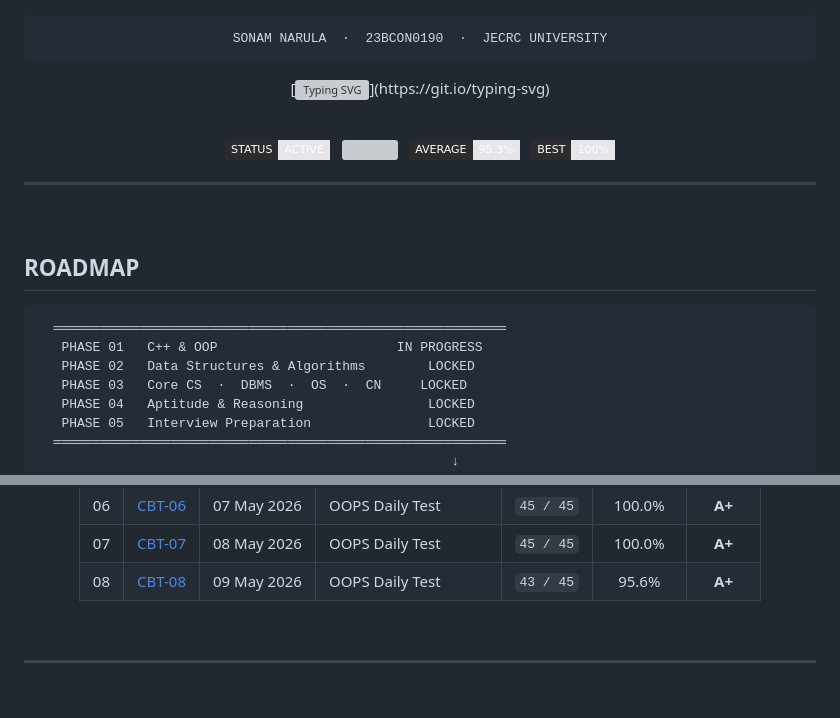
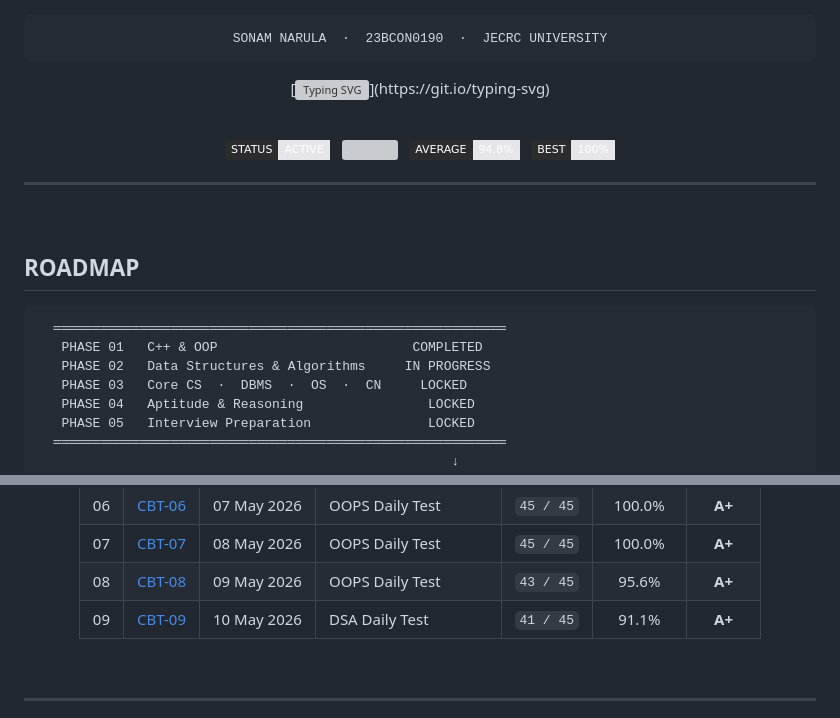
Before and after one commit to SonamNarula/the-placement-arc, a Markdown page: README.md, 2 parts joined by grey strips. GitHub-like rendering; badges without logos; blank space fills up the shorter version; grey boxes are pictures that could not be loaded.

````diff
--- a/README.md
+++ b/README.md
@@ -22,9 +22,9 @@ SONAM NARULA  ·  23BCON0190  ·  JECRC UNIVERSITY
 
 ![](https://img.shields.io/badge/STATUS-ACTIVE-e5e5ea?style=flat-square&labelColor=2c2c2e)
 &nbsp;
-![](https://img.shields.io/badge/ASSESSMENTS-8%20%2F%208%20QUALIFIED-e5e5ea?style=flat-square&labelColor=2c2c2e)
+![](https://img.shields.io/badge/ASSESSMENTS-9%20%2F%209%20QUALIFIED-e5e5ea?style=flat-square&labelColor=2c2c2e)
 &nbsp;
-![](https://img.shields.io/badge/AVERAGE-95.3%25-e5e5ea?style=flat-square&labelColor=2c2c2e)
+![](https://img.shields.io/badge/AVERAGE-94.8%25-e5e5ea?style=flat-square&labelColor=2c2c2e)
 &nbsp;
 ![](https://img.shields.io/badge/BEST-100%25-e5e5ea?style=flat-square&labelColor=2c2c2e)
 
@@ -38,8 +38,8 @@ SONAM NARULA  ·  23BCON0190  ·  JECRC UNIVERSITY
 
 ```
   ══════════════════════════════════════════════════════════
-   PHASE 01   C++ & OOP                       IN PROGRESS
-   PHASE 02   Data Structures & Algorithms        LOCKED
+   PHASE 01   C++ & OOP                         COMPLETED
+   PHASE 02   Data Structures & Algorithms     IN PROGRESS
    PHASE 03   Core CS  ·  DBMS  ·  OS  ·  CN     LOCKED
    PHASE 04   Aptitude & Reasoning                LOCKED
    PHASE 05   Interview Preparation               LOCKED
@@ -66,6 +66,7 @@ SONAM NARULA  ·  23BCON0190  ·  JECRC UNIVERSITY
 | 06 | [CBT-06](./daily-tests/CBT-06.md) | 07 May 2026 | OOPS Daily Test | `45 / 45` | 100.0% | **A+** |
 | 07 | [CBT-07](./daily-tests/CBT-07.md) | 08 May 2026 | OOPS Daily Test | `45 / 45` | 100.0% | **A+** |
 | 08 | [CBT-08](./daily-tests/CBT-08.md) | 09 May 2026 | OOPS Daily Test | `43 / 45` | 95.6% | **A+** |
+| 09 | [CBT-09](./daily-tests/CBT-09.md) | 10 May 2026 | DSA Daily Test | `41 / 45` | 91.1% | **A+** |
 
 </div>
 
````
Also changed, not shown: other parts of README.md (+1 -1 lines).
